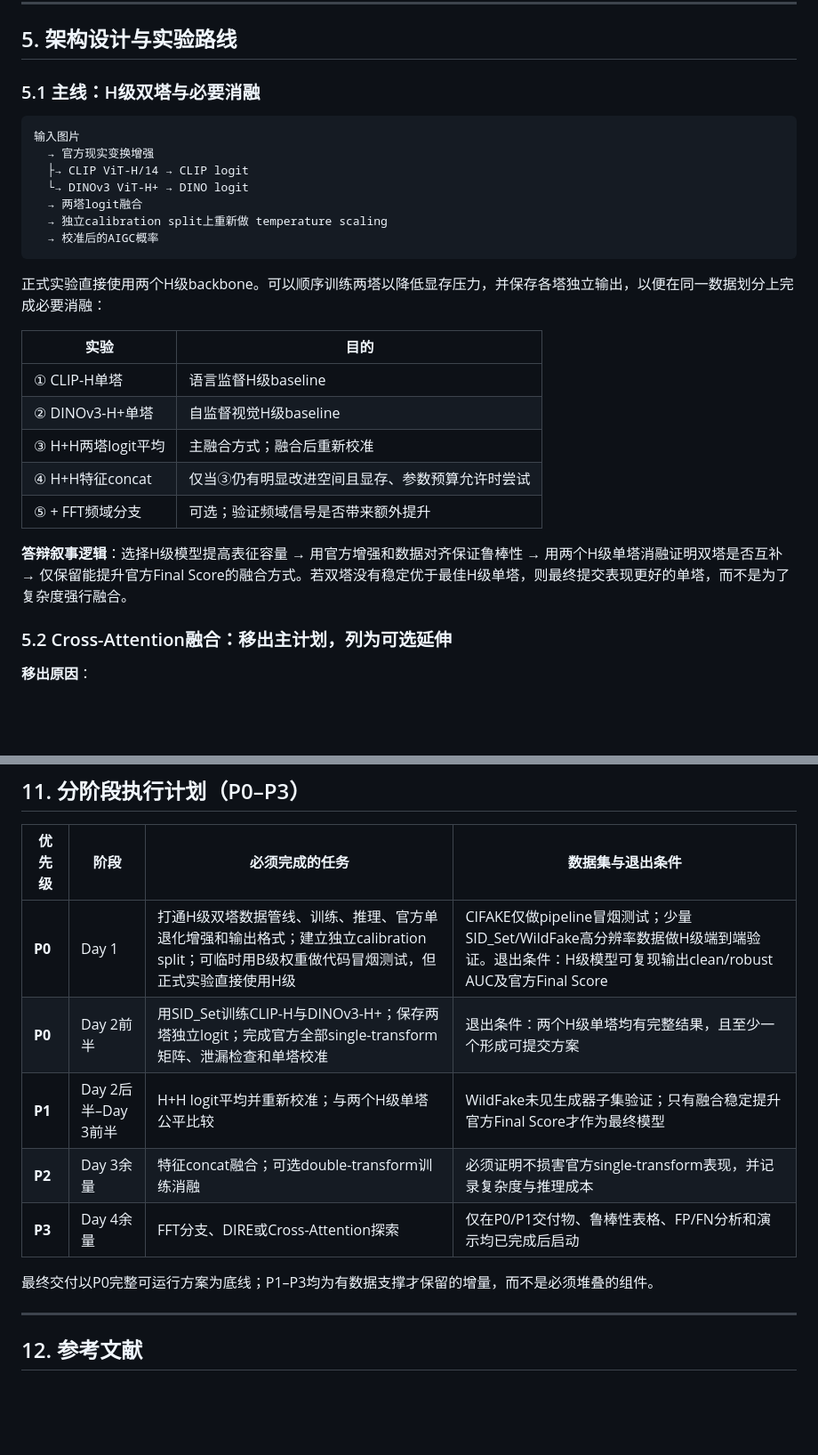
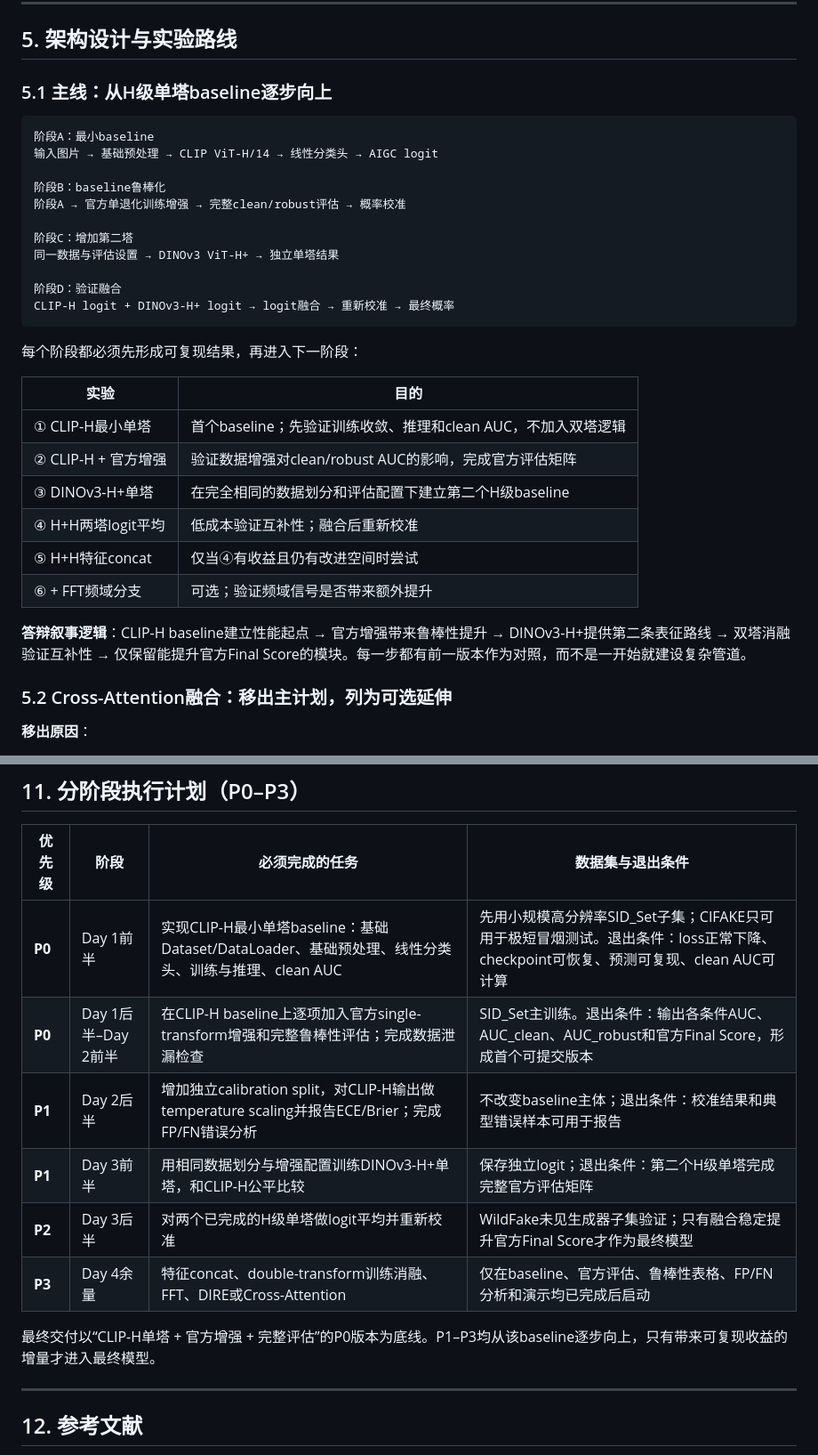
Before and after one commit to lijinxuan1101/bytecop, a Markdown page: AI图像检测_技术方案.md, 2 parts joined by grey strips. Shown at 89% size. Rendered like a GitHub page; blank space fills up the shorter version.

Commit message:
Update technical documentation for AI-generated image detection project to version 5, refining model decision-making process, experimental phases, and engineering principles. Emphasize a structured approach to baseline development and integration of enhancements, ensuring clarity on the progression from single tower to dual tower models.

````diff
--- a/AI图像检测_技术方案.md
+++ b/AI图像检测_技术方案.md
@@ -66,29 +66,34 @@
 
 ## 5. 架构设计与实验路线
 
-### 5.1 主线：H级双塔与必要消融
+### 5.1 主线：从H级单塔baseline逐步向上
 
 ```
-输入图片
-  → 官方现实变换增强
-  ├→ CLIP ViT-H/14 → CLIP logit
-  └→ DINOv3 ViT-H+ → DINO logit
-  → 两塔logit融合
-  → 独立calibration split上重新做 temperature scaling
-  → 校准后的AIGC概率
+阶段A：最小baseline
+输入图片 → 基础预处理 → CLIP ViT-H/14 → 线性分类头 → AIGC logit
+
+阶段B：baseline鲁棒化
+阶段A → 官方单退化训练增强 → 完整clean/robust评估 → 概率校准
+
+阶段C：增加第二塔
+同一数据与评估设置 → DINOv3 ViT-H+ → 独立单塔结果
+
+阶段D：验证融合
+CLIP-H logit + DINOv3-H+ logit → logit融合 → 重新校准 → 最终概率
 ```
 
-正式实验直接使用两个H级backbone。可以顺序训练两塔以降低显存压力，并保存各塔独立输出，以便在同一数据划分上完成必要消融：
+每个阶段都必须先形成可复现结果，再进入下一阶段：
 
 | 实验 | 目的 |
 |---|---|
-| ① CLIP-H单塔 | 语言监督H级baseline |
-| ② DINOv3-H+单塔 | 自监督视觉H级baseline |
-| ③ H+H两塔logit平均 | 主融合方式；融合后重新校准 |
-| ④ H+H特征concat | 仅当③仍有明显改进空间且显存、参数预算允许时尝试 |
-| ⑤ + FFT频域分支 | 可选；验证频域信号是否带来额外提升 |
+| ① CLIP-H最小单塔 | 首个baseline；先验证训练收敛、推理和clean AUC，不加入双塔逻辑 |
+| ② CLIP-H + 官方增强 | 验证数据增强对clean/robust AUC的影响，完成官方评估矩阵 |
+| ③ DINOv3-H+单塔 | 在完全相同的数据划分和评估配置下建立第二个H级baseline |
+| ④ H+H两塔logit平均 | 低成本验证互补性；融合后重新校准 |
+| ⑤ H+H特征concat | 仅当④有收益且仍有改进空间时尝试 |
+| ⑥ + FFT频域分支 | 可选；验证频域信号是否带来额外提升 |
 
-**答辩叙事逻辑**：选择H级模型提高表征容量 → 用官方增强和数据对齐保证鲁棒性 → 用两个H级单塔消融证明双塔是否互补 → 仅保留能提升官方Final Score的融合方式。若双塔没有稳定优于最佳H级单塔，则最终提交表现更好的单塔，而不是为了复杂度强行融合。
+**答辩叙事逻辑**：CLIP-H baseline建立性能起点 → 官方增强带来鲁棒性提升 → DINOv3-H+提供第二条表征路线 → 双塔消融验证互补性 → 仅保留能提升官方Final Score的模块。每一步都有前一版本作为对照，而不是一开始就建设复杂管道。
 
 ### 5.2 Cross-Attention融合：移出主计划，列为可选延伸
 
@@ -271,13 +276,14 @@ def compute_dire(image, diffusion_model, scheduler, num_steps=20):
 
 | 优先级 | 阶段 | 必须完成的任务 | 数据集与退出条件 |
 |---|---|---|---|
-| **P0** | Day 1 | 打通H级双塔数据管线、训练、推理、官方单退化增强和输出格式；建立独立calibration split；可临时用B级权重做代码冒烟测试，但正式实验直接使用H级 | CIFAKE仅做pipeline冒烟测试；少量SID_Set/WildFake高分辨率数据做H级端到端验证。退出条件：H级模型可复现输出clean/robust AUC及官方Final Score |
-| **P0** | Day 2前半 | 用SID_Set训练CLIP-H与DINOv3-H+；保存两塔独立logit；完成官方全部single-transform矩阵、泄漏检查和单塔校准 | 退出条件：两个H级单塔均有完整结果，且至少一个形成可提交方案 |
-| **P1** | Day 2后半–Day 3前半 | H+H logit平均并重新校准；与两个H级单塔公平比较 | WildFake未见生成器子集验证；只有融合稳定提升官方Final Score才作为最终模型 |
-| **P2** | Day 3余量 | 特征concat融合；可选double-transform训练消融 | 必须证明不损害官方single-transform表现，并记录复杂度与推理成本 |
-| **P3** | Day 4余量 | FFT分支、DIRE或Cross-Attention探索 | 仅在P0/P1交付物、鲁棒性表格、FP/FN分析和演示均已完成后启动 |
+| **P0** | Day 1前半 | 实现CLIP-H最小单塔baseline：基础Dataset/DataLoader、基础预处理、线性分类头、训练与推理、clean AUC | 先用小规模高分辨率SID_Set子集；CIFAKE只可用于极短冒烟测试。退出条件：loss正常下降、checkpoint可恢复、预测可复现、clean AUC可计算 |
+| **P0** | Day 1后半–Day 2前半 | 在CLIP-H baseline上逐项加入官方single-transform增强和完整鲁棒性评估；完成数据泄漏检查 | SID_Set主训练。退出条件：输出各条件AUC、AUC_clean、AUC_robust和官方Final Score，形成首个可提交版本 |
+| **P1** | Day 2后半 | 增加独立calibration split，对CLIP-H输出做temperature scaling并报告ECE/Brier；完成FP/FN错误分析 | 不改变baseline主体；退出条件：校准结果和典型错误样本可用于报告 |
+| **P1** | Day 3前半 | 用相同数据划分与增强配置训练DINOv3-H+单塔，和CLIP-H公平比较 | 保存独立logit；退出条件：第二个H级单塔完成完整官方评估矩阵 |
+| **P2** | Day 3后半 | 对两个已完成的H级单塔做logit平均并重新校准 | WildFake未见生成器子集验证；只有融合稳定提升官方Final Score才作为最终模型 |
+| **P3** | Day 4余量 | 特征concat、double-transform训练消融、FFT、DIRE或Cross-Attention | 仅在baseline、官方评估、鲁棒性表格、FP/FN分析和演示均已完成后启动 |
 
-最终交付以P0完整可运行方案为底线；P1–P3均为有数据支撑才保留的增量，而不是必须堆叠的组件。
+最终交付以“CLIP-H单塔 + 官方增强 + 完整评估”的P0版本为底线。P1–P3均从该baseline逐步向上，只有带来可复现收益的增量才进入最终模型。
 
 ---
 
````
Also changed, not shown: other parts of AI图像检测_技术方案.md (+6 -6 lines).
